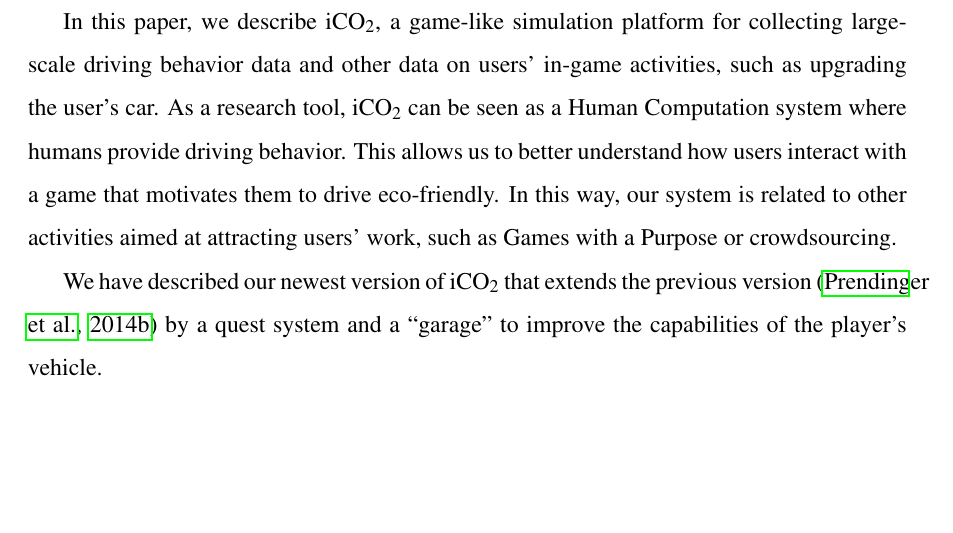
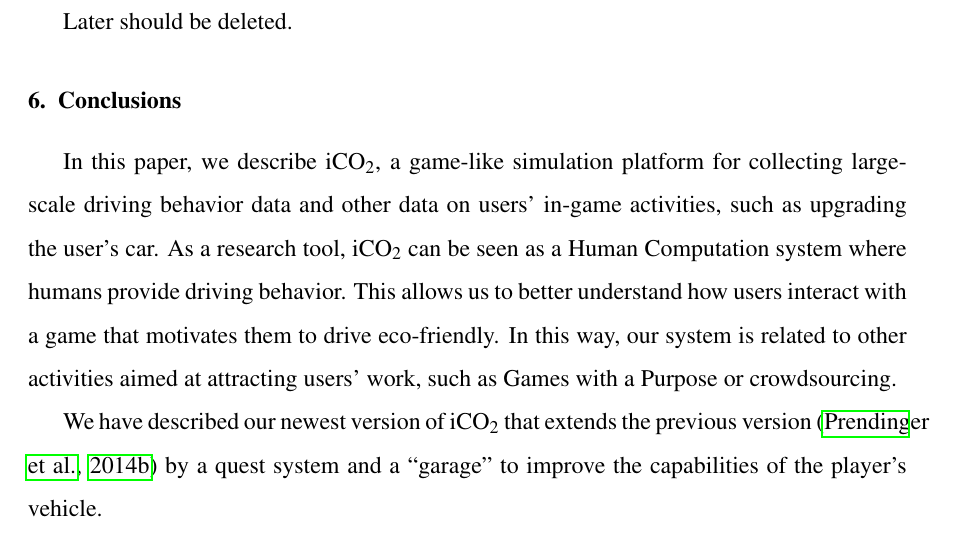
Before and after one commit to Delanir/IJHCSICO2, a LaTeX paper (ijhcs-2014.tex): part of page 27 of 34, cut at the place of the change, the shorter picture padded with empty space. Compiled offline with pdfLaTeX.

Commit message:
Just made a small test by adding a subsection

```diff
--- a/ijhcs-2014.tex
+++ b/ijhcs-2014.tex
@@ -665,7 +665,9 @@
 
 Overall, our results validate the hypothesis that the players who appear to be less eco-friendly in the beginning of their play-time improve as they play further.
 
-
+\section{This is a TEST}
+{
+Later should be deleted. }
 
 \section{Conclusions} \label{sec:conclusions}
 
```
